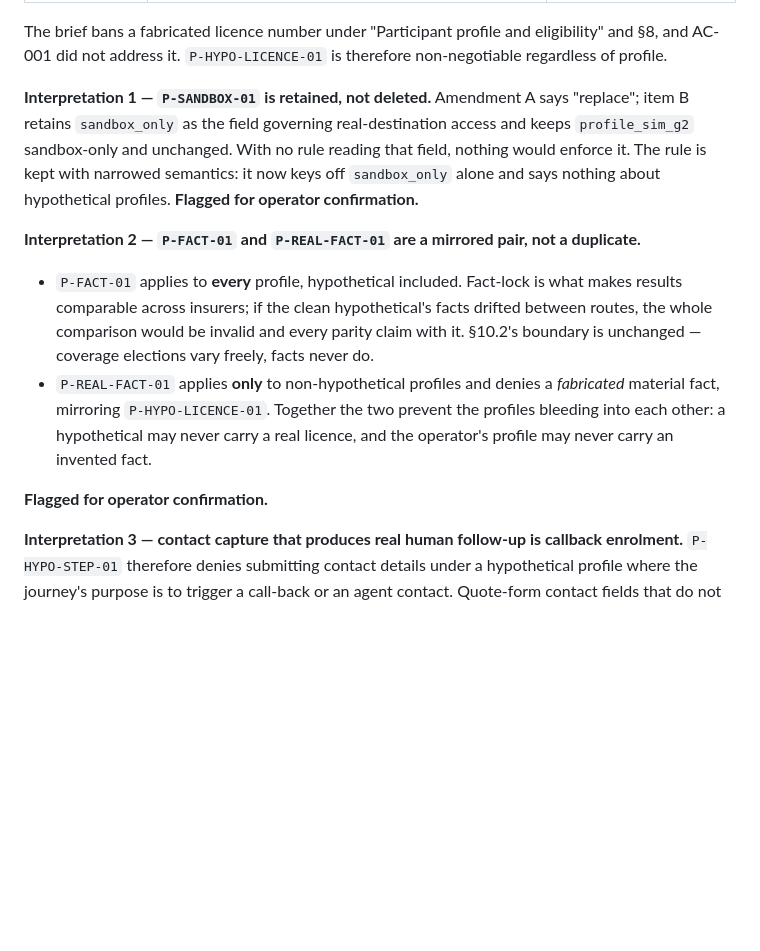
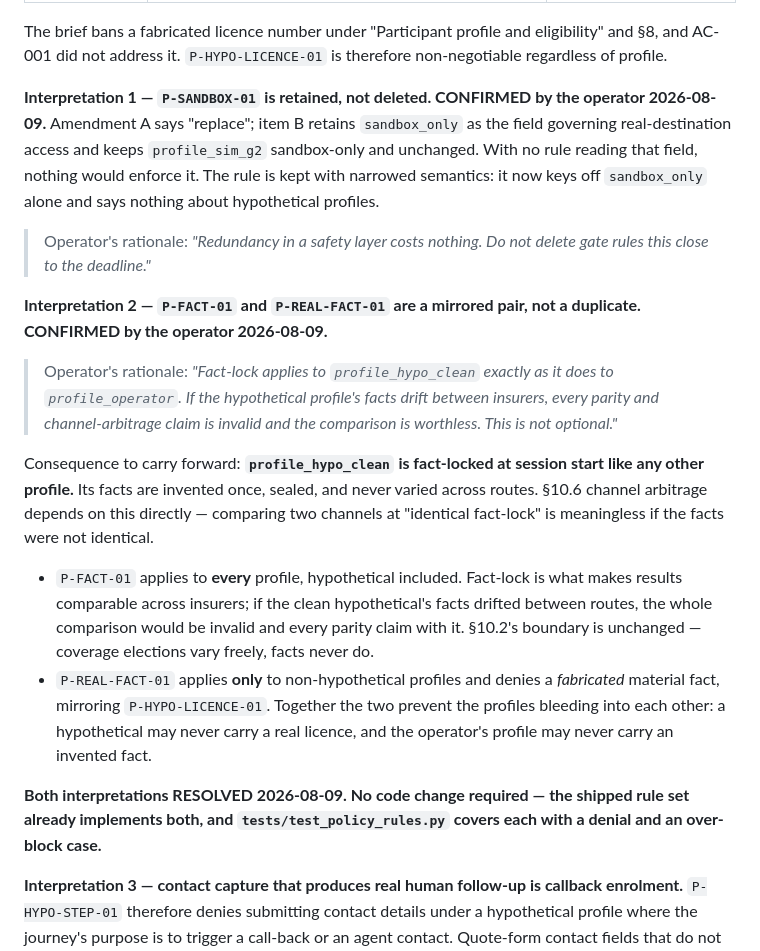
Before and after one commit to Tarunk1109/fathom, a Markdown page: docs/OPEN_QUESTIONS.md, the part around the change. Rendered like a GitHub page; blank space fills up the shorter version.

Commit message:
docs: resolve both D-002 interpretations, operator confirmed
Interpretation 1 — P-SANDBOX-01 retained, not deleted. Redundancy in a safety
layer costs nothing, and gate rules are not deleted this close to the deadline.

Interpretation 2 — P-FACT-01 / P-REAL-FACT-01 are a mirrored pair. Fact-lock
applies to profile_hypo_clean exactly as it does to profile_operator: if the
hypothetical profile's facts drift between insurers, every parity and
channel-arbitrage claim is invalid and the comparison is worthless.

Carried forward: profile_hypo_clean is fact-locked at session start like any
other profile. §10.6 depends on this directly — comparing two channels at
"identical fact-lock" means nothing if the facts were not identical.

No code change. The shipped rule set already implements both, and both are
covered by a denial test and an over-block test.

Co-Authored-By: Claude Opus 5 <noreply@anthropic.com>

```diff
--- a/docs/OPEN_QUESTIONS.md
+++ b/docs/OPEN_QUESTIONS.md
@@ -87,13 +87,26 @@ profile or lets a simulated one reach a real site.
 The brief bans a fabricated licence number under "Participant profile and eligibility" and §8, and
 AC-001 did not address it. `P-HYPO-LICENCE-01` is therefore non-negotiable regardless of profile.
 
-**Interpretation 1 — `P-SANDBOX-01` is retained, not deleted.** Amendment A says "replace"; item B
-retains `sandbox_only` as the field governing real-destination access and keeps `profile_sim_g2`
-sandbox-only and unchanged. With no rule reading that field, nothing would enforce it. The rule is
-kept with narrowed semantics: it now keys off `sandbox_only` alone and says nothing about
-hypothetical profiles. **Flagged for operator confirmation.**
+**Interpretation 1 — `P-SANDBOX-01` is retained, not deleted. CONFIRMED by the operator
+2026-08-09.** Amendment A says "replace"; item B retains `sandbox_only` as the field governing
+real-destination access and keeps `profile_sim_g2` sandbox-only and unchanged. With no rule reading
+that field, nothing would enforce it. The rule is kept with narrowed semantics: it now keys off
+`sandbox_only` alone and says nothing about hypothetical profiles.
 
-**Interpretation 2 — `P-FACT-01` and `P-REAL-FACT-01` are a mirrored pair, not a duplicate.**
+> Operator's rationale: *"Redundancy in a safety layer costs nothing. Do not delete gate rules this
+> close to the deadline."*
+
+**Interpretation 2 — `P-FACT-01` and `P-REAL-FACT-01` are a mirrored pair, not a duplicate.
+CONFIRMED by the operator 2026-08-09.**
+
+> Operator's rationale: *"Fact-lock applies to `profile_hypo_clean` exactly as it does to
+> `profile_operator`. If the hypothetical profile's facts drift between insurers, every parity and
+> channel-arbitrage claim is invalid and the comparison is worthless. This is not optional."*
+
+Consequence to carry forward: **`profile_hypo_clean` is fact-locked at session start like any other
+profile.** Its facts are invented once, sealed, and never varied across routes. §10.6 channel
+arbitrage depends on this directly — comparing two channels at "identical fact-lock" is meaningless
+if the facts were not identical.
 
 - `P-FACT-01` applies to **every** profile, hypothetical included. Fact-lock is what makes results
   comparable across insurers; if the clean hypothetical's facts drifted between routes, the whole
@@ -104,7 +117,8 @@ hypothetical profiles. **Flagged for operator confirmation.**
   other: a hypothetical may never carry a real licence, and the operator's profile may never carry
   an invented fact.
 
-**Flagged for operator confirmation.**
+**Both interpretations RESOLVED 2026-08-09. No code change required — the shipped rule set already
+implements both, and `tests/test_policy_rules.py` covers each with a denial and an over-block case.**
 
 **Interpretation 3 — contact capture that produces real human follow-up is callback enrolment.**
 `P-HYPO-STEP-01` therefore denies submitting contact details under a hypothetical profile where the
```
